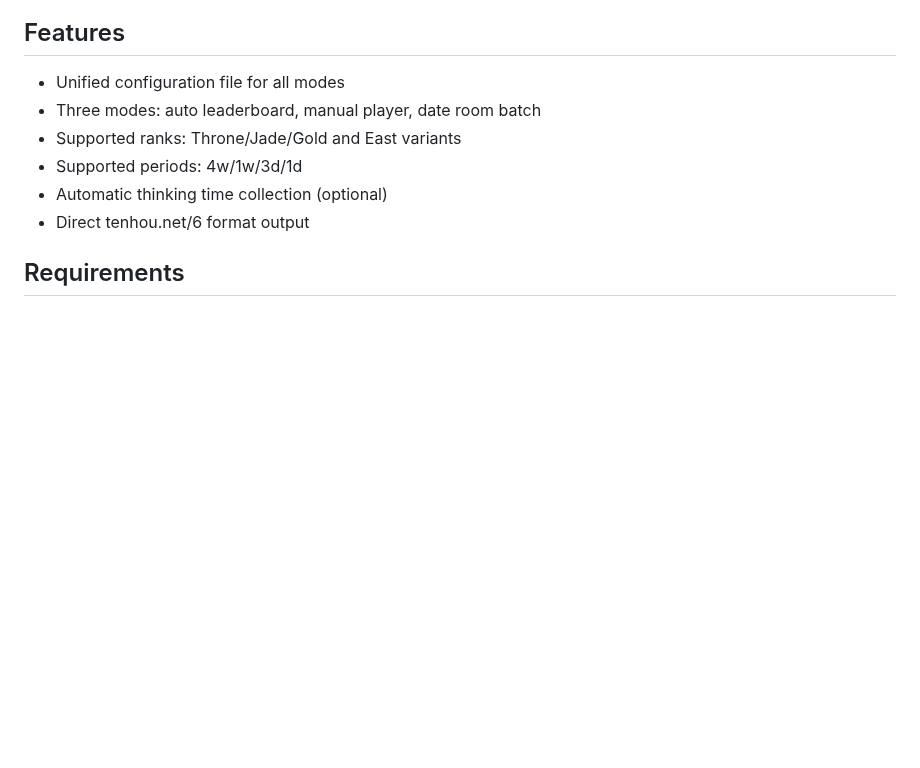
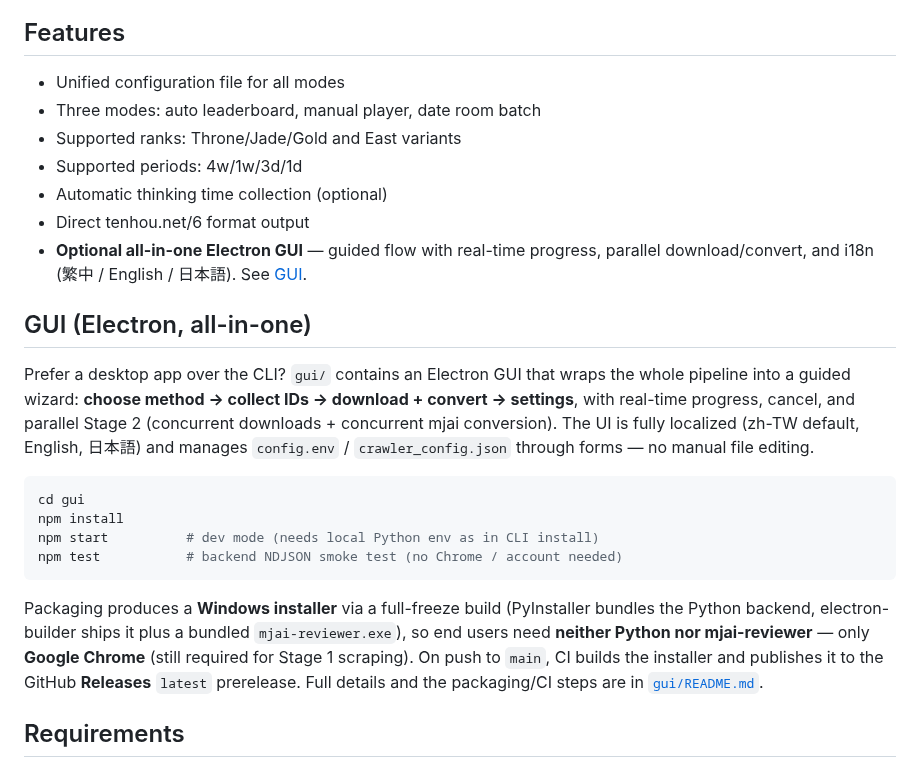
Before and after one commit to jeff39389327/MajsoulPaipuConvert, a Markdown page: README.md, the part around the change. GitHub-like rendering; blank space fills up the shorter version.

Commit message:
docs: add Electron GUI section to root README
The root README only described the CLI flow. Add a GUI section (and a Features
bullet) covering the all-in-one Electron app: guided wizard, real-time progress,
parallel download/convert, i18n, dev `npm start`, and the full-freeze Windows
packaging that publishes the installer to Releases. Points to gui/README.md for
details.

https://claude.ai/code/session_011snFovAJNLvVJ2ufDiguPk

````diff
--- a/README.md
+++ b/README.md
@@ -19,6 +19,31 @@ Download game logs from MajSoul Stats and convert them to MJAI format. Supports
 - Supported periods: 4w/1w/3d/1d
 - Automatic thinking time collection (optional)
 - Direct tenhou.net/6 format output
+- **Optional all-in-one Electron GUI** — guided flow with real-time progress,
+  parallel download/convert, and i18n (繁中 / English / 日本語). See [GUI](#gui-electron-all-in-one).
+
+## GUI (Electron, all-in-one)
+
+Prefer a desktop app over the CLI? `gui/` contains an Electron GUI that wraps the
+whole pipeline into a guided wizard: **choose method → collect IDs → download +
+convert → settings**, with real-time progress, cancel, and parallel Stage 2
+(concurrent downloads + concurrent mjai conversion). The UI is fully localized
+(zh-TW default, English, 日本語) and manages `config.env` / `crawler_config.json`
+through forms — no manual file editing.
+
+```bash
+cd gui
+npm install
+npm start          # dev mode (needs local Python env as in CLI install)
+npm test           # backend NDJSON smoke test (no Chrome / account needed)
+```
+
+Packaging produces a **Windows installer** via a full-freeze build (PyInstaller
+bundles the Python backend, electron-builder ships it plus a bundled
+`mjai-reviewer.exe`), so end users need **neither Python nor mjai-reviewer** —
+only **Google Chrome** (still required for Stage 1 scraping). On push to `main`,
+CI builds the installer and publishes it to the GitHub **Releases** `latest`
+prerelease. Full details and the packaging/CI steps are in [`gui/README.md`](gui/README.md).
 
 ## Requirements
 
````
